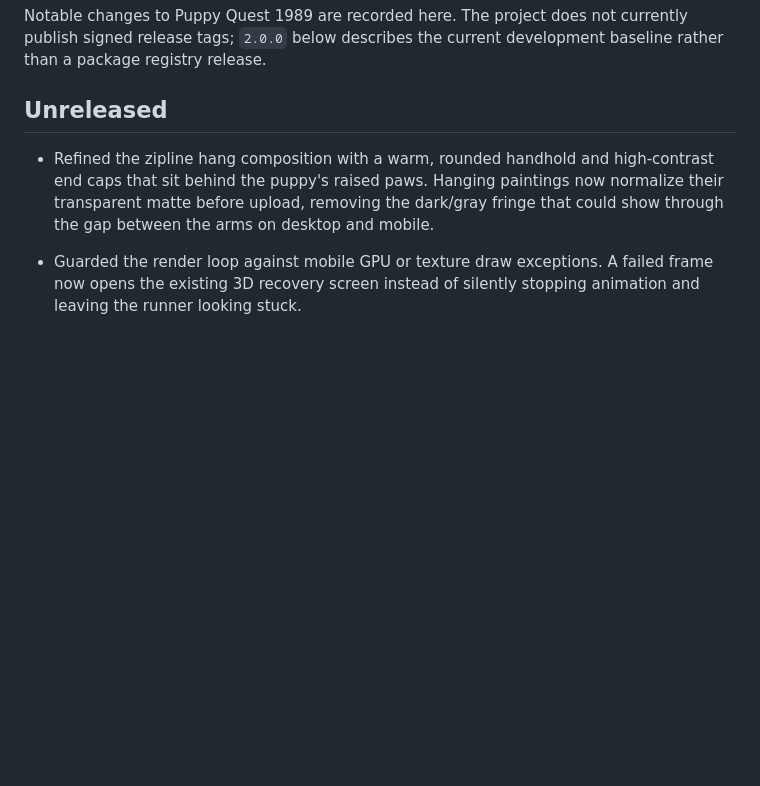
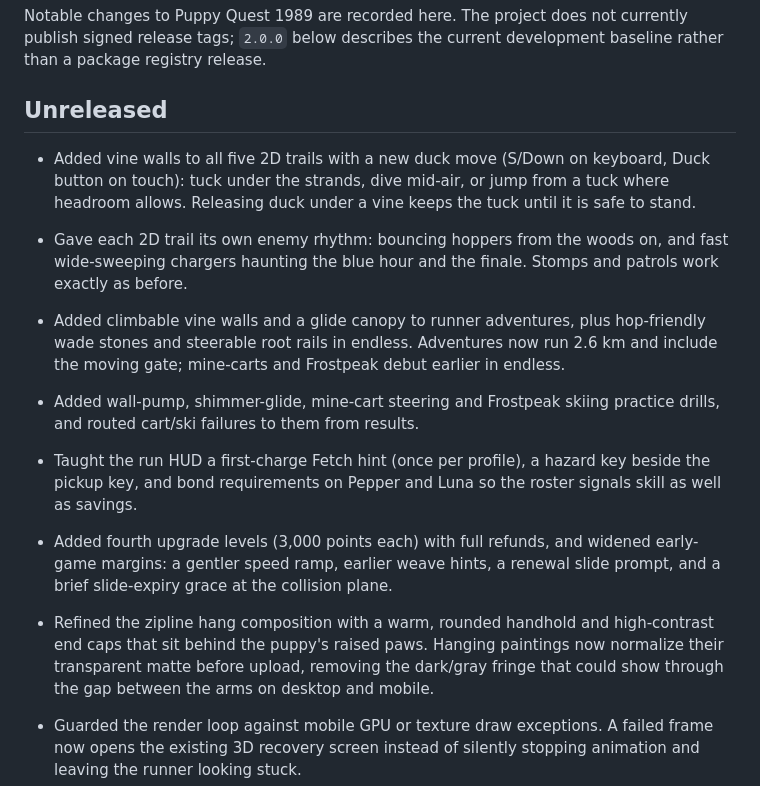
Before and after one commit to jonbiro/DogeQuest-1989, a Markdown page: CHANGELOG.md, the part around the change. Drawn GitHub-style; blank space fills up the shorter version.

Commit message:
Record session increments in the changelog

```diff
--- a/CHANGELOG.md
+++ b/CHANGELOG.md
@@ -4,6 +4,25 @@ Notable changes to Puppy Quest 1989 are recorded here. The project does not curr
 
 ## Unreleased
 
+- Added vine walls to all five 2D trails with a new duck move (S/Down on
+  keyboard, Duck button on touch): tuck under the strands, dive mid-air, or
+  jump from a tuck where headroom allows. Releasing duck under a vine keeps
+  the tuck until it is safe to stand.
+- Gave each 2D trail its own enemy rhythm: bouncing hoppers from the woods
+  on, and fast wide-sweeping chargers haunting the blue hour and the finale.
+  Stomps and patrols work exactly as before.
+- Added climbable vine walls and a glide canopy to runner adventures, plus
+  hop-friendly wade stones and steerable root rails in endless. Adventures
+  now run 2.6 km and include the moving gate; mine-carts and Frostpeak debut
+  earlier in endless.
+- Added wall-pump, shimmer-glide, mine-cart steering and Frostpeak skiing
+  practice drills, and routed cart/ski failures to them from results.
+- Taught the run HUD a first-charge Fetch hint (once per profile), a hazard
+  key beside the pickup key, and bond requirements on Pepper and Luna so the
+  roster signals skill as well as savings.
+- Added fourth upgrade levels (3,000 points each) with full refunds, and
+  widened early-game margins: a gentler speed ramp, earlier weave hints, a
+  renewal slide prompt, and a brief slide-expiry grace at the collision plane.
 - Refined the zipline hang composition with a warm, rounded handhold and
   high-contrast end caps that sit behind the puppy's raised paws. Hanging
   paintings now normalize their transparent matte before upload, removing the
```
